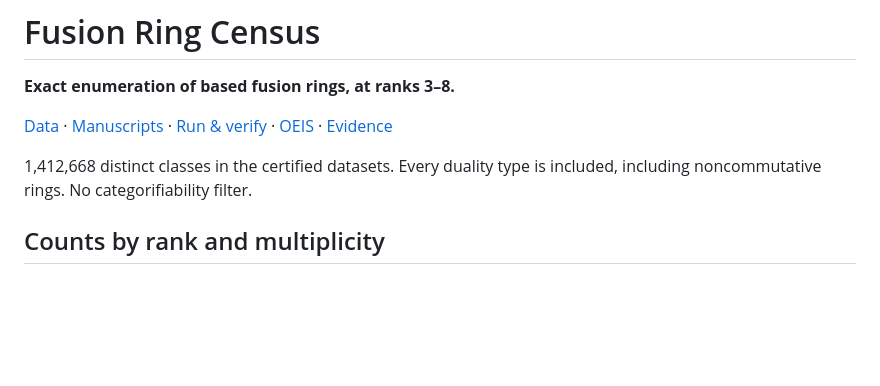
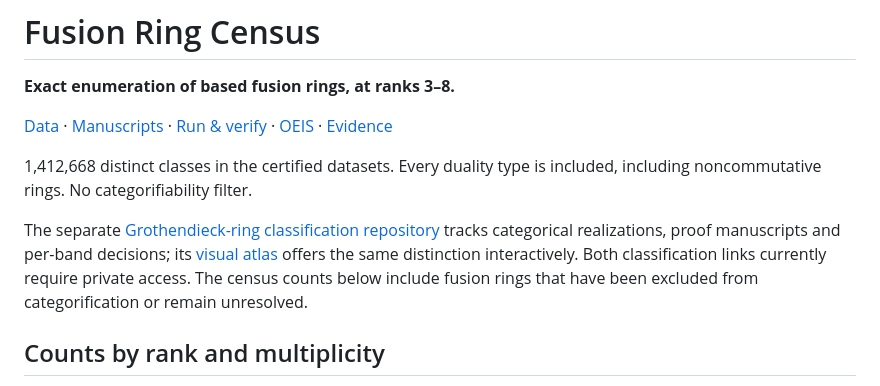
Before and after one commit to sebastienpalcoux/fusion-ring-census, a Markdown page: README.md, the part around the change. Drawn GitHub-style; blank space fills up the shorter version.

Commit message:
Link classification of realized Grothendieck rings and private atlas

```diff
--- a/README.md
+++ b/README.md
@@ -6,6 +6,13 @@
 
 1,412,668 distinct classes in the certified datasets. Every duality
 type is included, including noncommutative rings. No categorifiability filter.
+
+The separate [Grothendieck-ring classification repository](https://github.com/sebastienpalcoux/grothendieck-ring-classification)
+tracks categorical realizations, proof manuscripts and per-band decisions;
+its [visual atlas](https://grothendieck-ring-atlas.sebastien-palcoux.chatgpt.site)
+offers the same distinction interactively. Both classification links currently
+require private access. The census counts below include fusion rings that
+have been excluded from categorification or remain unresolved.
 
 ## Counts by rank and multiplicity
 
```
